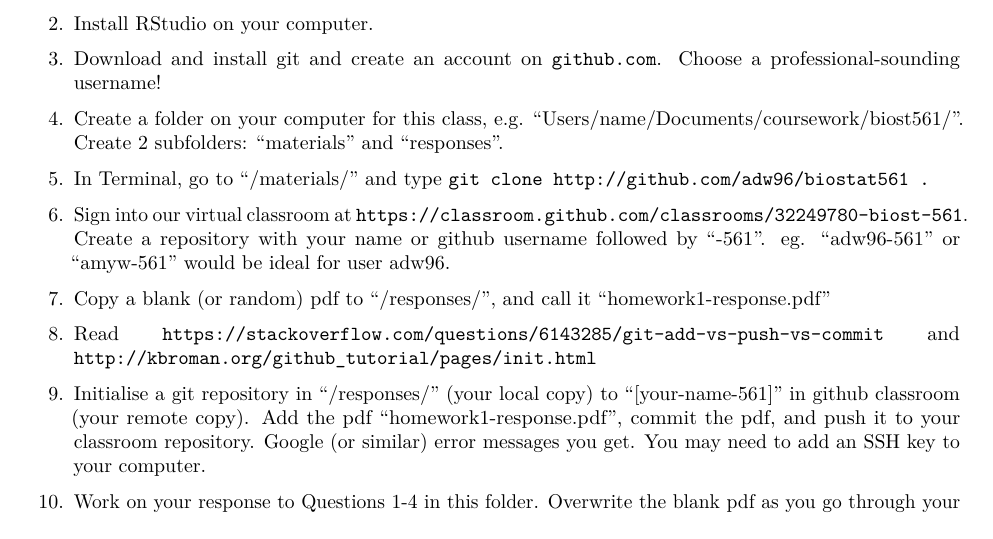
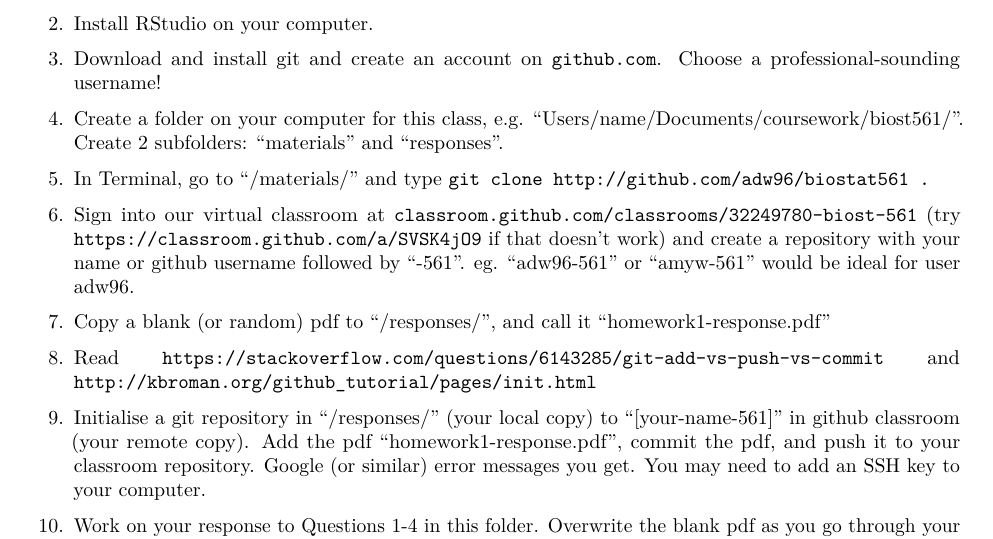
Before and after one commit to adw96/biostat561, an R Markdown document (lecture1/homework1.Rmd): part of page 1 of 3, cut so that both start at the same text. The pictures show the output file lecture1/homework1.pdf that the author committed with the source.

Commit message:
additional homework link

```diff
--- a/lecture1/homework1.Rmd
+++ b/lecture1/homework1.Rmd
@@ -32,7 +32,7 @@ Please complete Steps 1-7 before Tuesday afternoon, and attend office hours if y
 
 5. In Terminal, go to "/materials/" and type `git clone http://github.com/adw96/biostat561 .`
 
-6. Sign into our virtual classroom at `https://classroom.github.com/classrooms/32249780-biost-561`. Create a repository with your name or github username followed by "-561". eg. "adw96-561" or "amyw-561" would be ideal for user adw96.
+6. Sign into our virtual classroom at `classroom.github.com/classrooms/32249780-biost-561` (try `https://classroom.github.com/a/SVSK4jO9` if that doesn't work) and create a repository with your name or github username followed by "-561". eg. "adw96-561" or "amyw-561" would be ideal for user adw96.
 
 7. Copy a blank (or random) pdf to "/responses/", and call it "homework1-response.pdf"
 
```
Also changed, not shown: lecture1/homework1.pdf.
